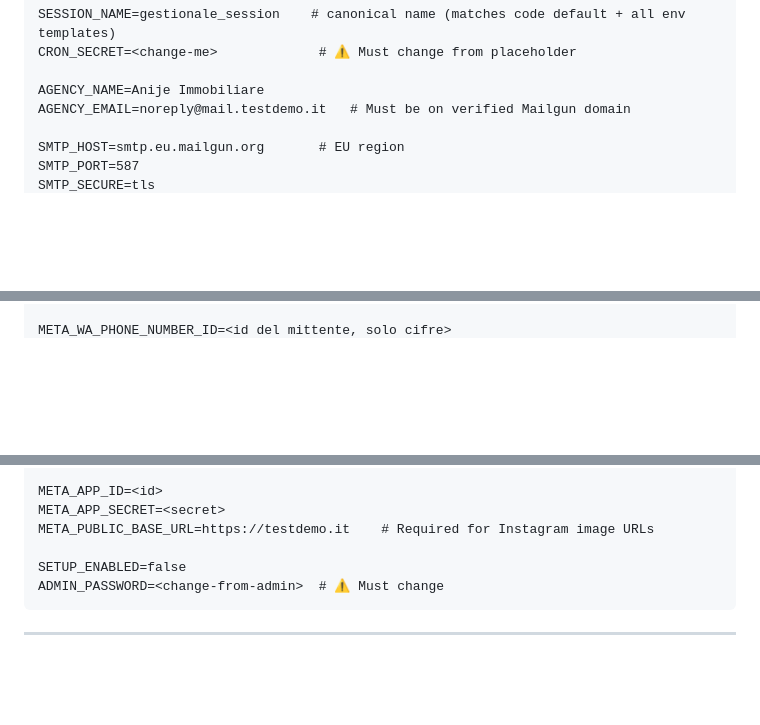
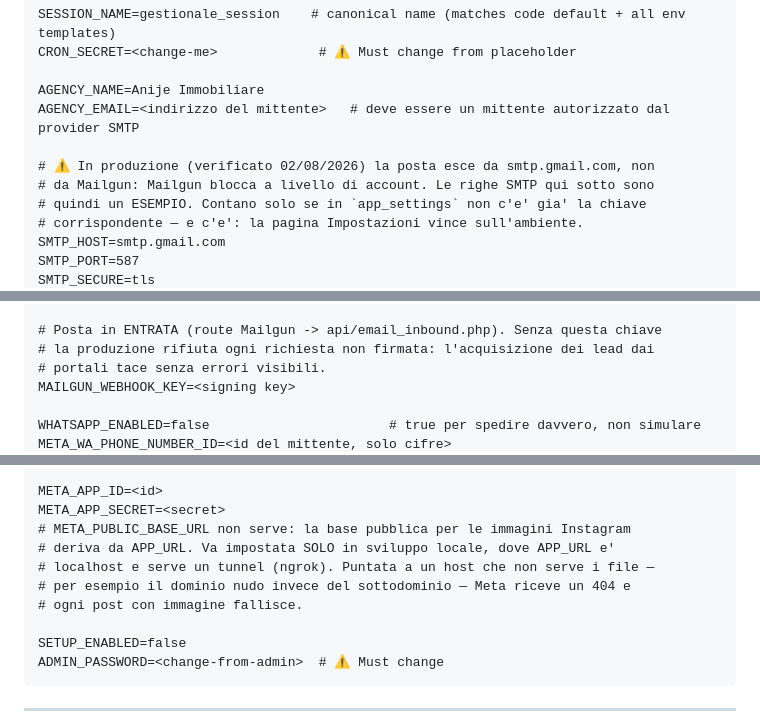
Before and after one commit to kristi2002/Gestione-Immobiliare, a Markdown page: docs/deployment/DEPLOY.md, 3 parts joined by grey strips. GitHub-like rendering; blank space fills up the shorter version.

```diff
--- a/docs/deployment/DEPLOY.md
+++ b/docs/deployment/DEPLOY.md
@@ -57,8 +57,12 @@ SESSION_NAME=gestionale_session    # canonical name (matches code default + all
 CRON_SECRET=<change-me>             # ⚠️ Must change from placeholder
 
 AGENCY_NAME=Anije Immobiliare
-AGENCY_EMAIL=noreply@mail.testdemo.it   # Must be on verified Mailgun domain
+AGENCY_EMAIL=<indirizzo del mittente>   # deve essere un mittente autorizzato dal provider SMTP
 
-SMTP_HOST=smtp.eu.mailgun.org       # EU region
+# ⚠️ In produzione (verificato 02/08/2026) la posta esce da smtp.gmail.com, non
+# da Mailgun: Mailgun blocca a livello di account. Le righe SMTP qui sotto sono
+# quindi un ESEMPIO. Contano solo se in `app_settings` non c'e' gia' la chiave
+# corrispondente — e c'e': la pagina Impostazioni vince sull'ambiente.
+SMTP_HOST=smtp.gmail.com
 SMTP_PORT=587
 SMTP_SECURE=tls
@@ -67,2 +71,8 @@ SMTP_PASS=<mailgun-smtp-pass>
 
+# Posta in ENTRATA (route Mailgun -> api/email_inbound.php). Senza questa chiave
+# la produzione rifiuta ogni richiesta non firmata: l'acquisizione dei lead dai
+# portali tace senza errori visibili.
+MAILGUN_WEBHOOK_KEY=<signing key>
+
+WHATSAPP_ENABLED=false                       # true per spedire davvero, non simulare
 META_WA_PHONE_NUMBER_ID=<id del mittente, solo cifre>
@@ -73,7 +83,11 @@ WHATSAPP_FROM=+393331234567                  # numero mostrato come mittente
 
 META_APP_ID=<id>
 META_APP_SECRET=<secret>
-META_PUBLIC_BASE_URL=https://testdemo.it    # Required for Instagram image URLs
+# META_PUBLIC_BASE_URL non serve: la base pubblica per le immagini Instagram
+# deriva da APP_URL. Va impostata SOLO in sviluppo locale, dove APP_URL e'
+# localhost e serve un tunnel (ngrok). Puntata a un host che non serve i file —
+# per esempio il dominio nudo invece del sottodominio — Meta riceve un 404 e
+# ogni post con immagine fallisce.
 
 SETUP_ENABLED=false
 ADMIN_PASSWORD=<change-from-admin>  # ⚠️ Must change
```
Also changed, not shown: other parts of docs/deployment/DEPLOY.md (+7 -4 lines), docs/integrations/INTEGRATIONS.md (+72 -46 lines).
